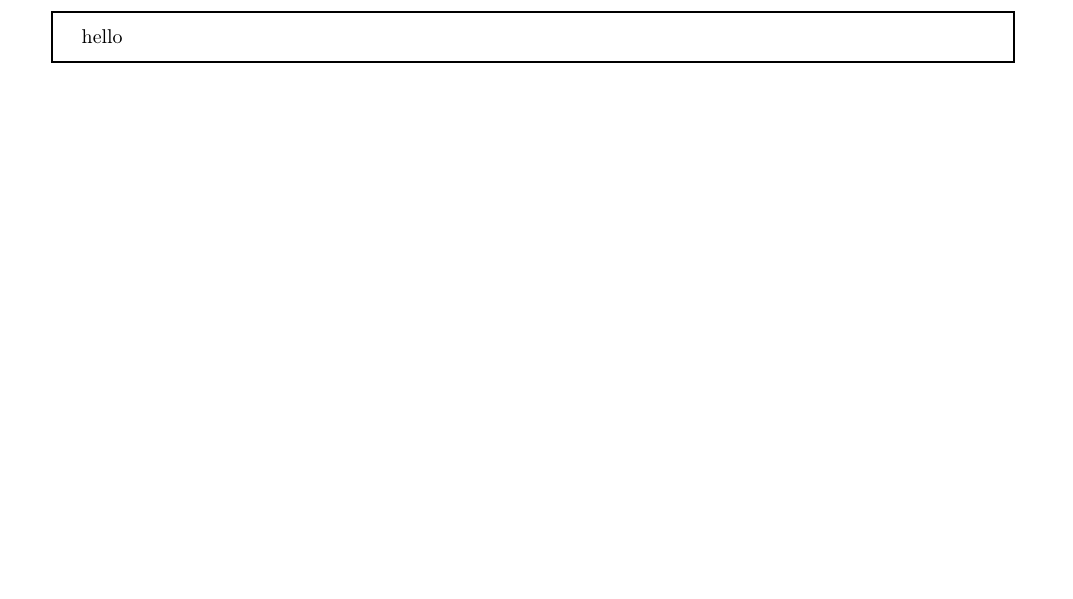
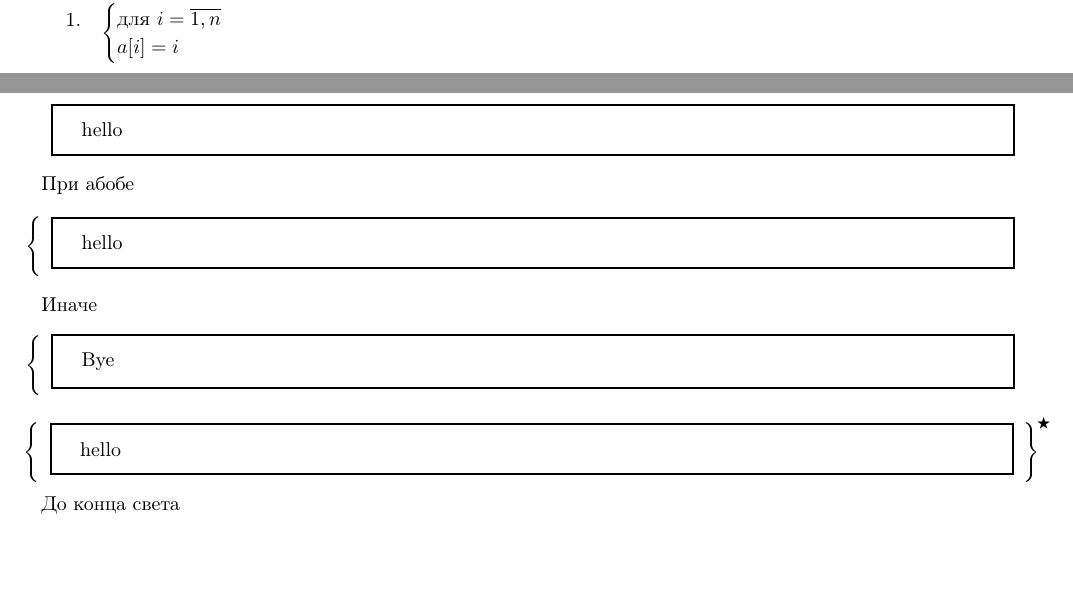
Before and after one commit to Wool5443/Study-data, a LaTeX document (Module_1/Programming/lab2/lab2.tex, which reads Module_1/Programming/labpreamb.tex): part of page 6 of 9 before the commit and two parts of pages 5 and 6 of 9 after it, the two joined at a grey line, cut at the place of the change. Compiled offline with pdfLaTeX.

Commit message:
Upd
Signed-off-by: Wool5443 <mihsolodilov2015@gmail.com>

```diff
--- a/Module_1/Programming/lab2/lab2.tex
+++ b/Module_1/Programming/lab2/lab2.tex
@@ -1,6 +1,6 @@
 \input{../labpreamb.tex}
 
-\renewcommand{\labnumber}{1}
+\renewcommand{\labnumber}{2}
 \renewcommand{\tasks}{(12, 3)}
 
 \begin{document}
@@ -26,16 +26,32 @@
 
 \mathsolution{
     \mathsolutiontask{
-        Some op
+        Some op \\
+        \mathsolutionloop{
+            \text{для } i = \overline{1, n} \\
+            a[i] = i
+        }
     }
 }
 
 \newpage
 \section{Внешняя спецификация}
 \specframe{hello}
+При абобе
+\specframeif{hello}
+Иначе
+\specframeif{Bye}
+\specframeloop{hello}
+До конца света
 
 \newpage
 \section{Описание алгоритма на псевдокоде}
+
+% +algquote[]
+% +algindex[]
+% +algline[]
+% +algplus
+% +algleq
 
 \begin{Verbatim}[commandchars=+\[\]]
 \end{Verbatim}
--- a/Module_1/Programming/labpreamb.tex
+++ b/Module_1/Programming/labpreamb.tex
@@ -170,6 +170,7 @@ $
 
 \author{
     \fontsize{10}{10}
+    \hspace{-1cm}
     \begin{tabular}{cc}
         \begin{tabular}{|l|c|c|}
             \hline
```
Also changed, not shown: Module_1/Programming/lab1/lab1.pdf, Module_1/Programming/lab2/lab2.pdf.
